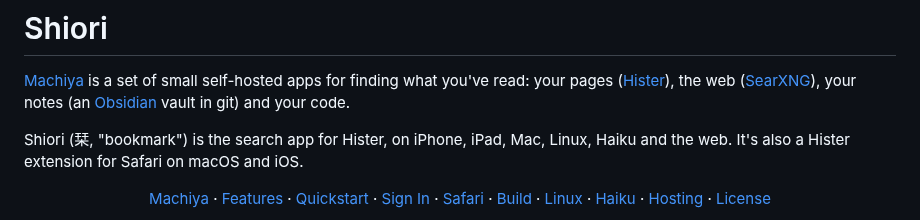
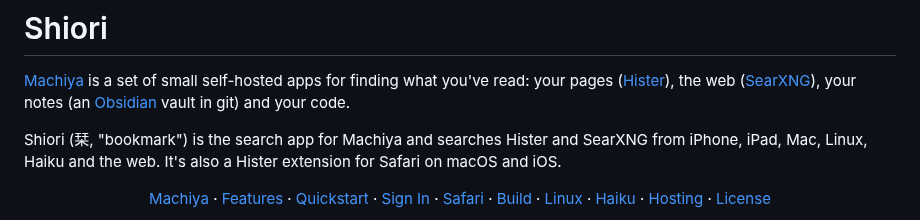
Before and after one commit to machiya-kobo/shiori, a Markdown page: README.md, the part around the change. Drawn GitHub-style.

Commit message:
shiori: README: the revised intro
Co-Authored-By: Claude Opus 5.5 (1M context) <noreply@anthropic.com>

```diff
--- a/README.md
+++ b/README.md
@@ -2,7 +2,7 @@
 
 [Machiya](https://github.com/machiya-kobo/machiya) is a set of small self-hosted apps for finding what you've read: your pages ([Hister](https://github.com/asciimoo/hister)), the web ([SearXNG](https://github.com/searxng/searxng)), your notes (an [Obsidian](https://obsidian.md) vault in git) and your code.
 
-Shiori (栞, "bookmark") is the search app for Hister, on iPhone, iPad, Mac, Linux, Haiku and the web. It's also a Hister extension for Safari on macOS and iOS.
+Shiori (栞, "bookmark") is the search app for Machiya and searches Hister and SearXNG from iPhone, iPad, Mac, Linux, Haiku and the web. It's also a Hister extension for Safari on macOS and iOS.
 
 <p align="center">
 <a href="https://machiya-kobo.github.io/machiya/">Machiya</a> · <a href="#what-it-does">Features</a> · <a href="#quickstart">Quickstart</a> · <a href="#sign-in-to-hister">Sign In</a> · <a href="#the-safari-extension">Safari</a> · <a href="#build">Build</a> · <a href="#linux">Linux</a> · <a href="#haiku">Haiku</a> · <a href="#hosting-the-web-pages">Hosting</a> · <a href="#credits-and-license">License</a>
```
